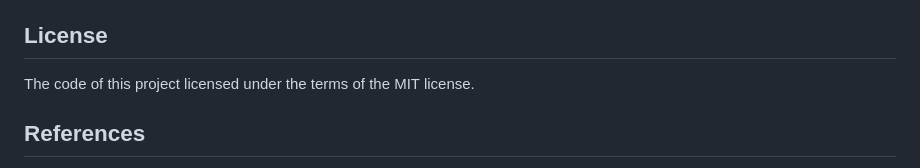
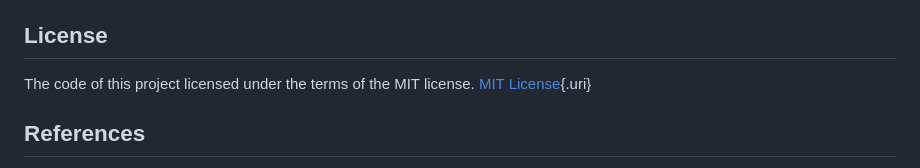
Before and after one commit to UBC-MDS/Heart_Disease_group7, a Markdown page: README.md, the part around the change. Drawn GitHub-style.

Commit message:
License link update

```diff
--- a/README.md
+++ b/README.md
@@ -90,7 +90,7 @@ Use the same `docker compose up` command as described in the above Running th
 
 ## License
 
-The code of this project licensed under the terms of the MIT license.
+The code of this project licensed under the terms of the MIT license. [MIT License](https://opensource.org/license/MIT){.uri}
 
 ## References
 
```
